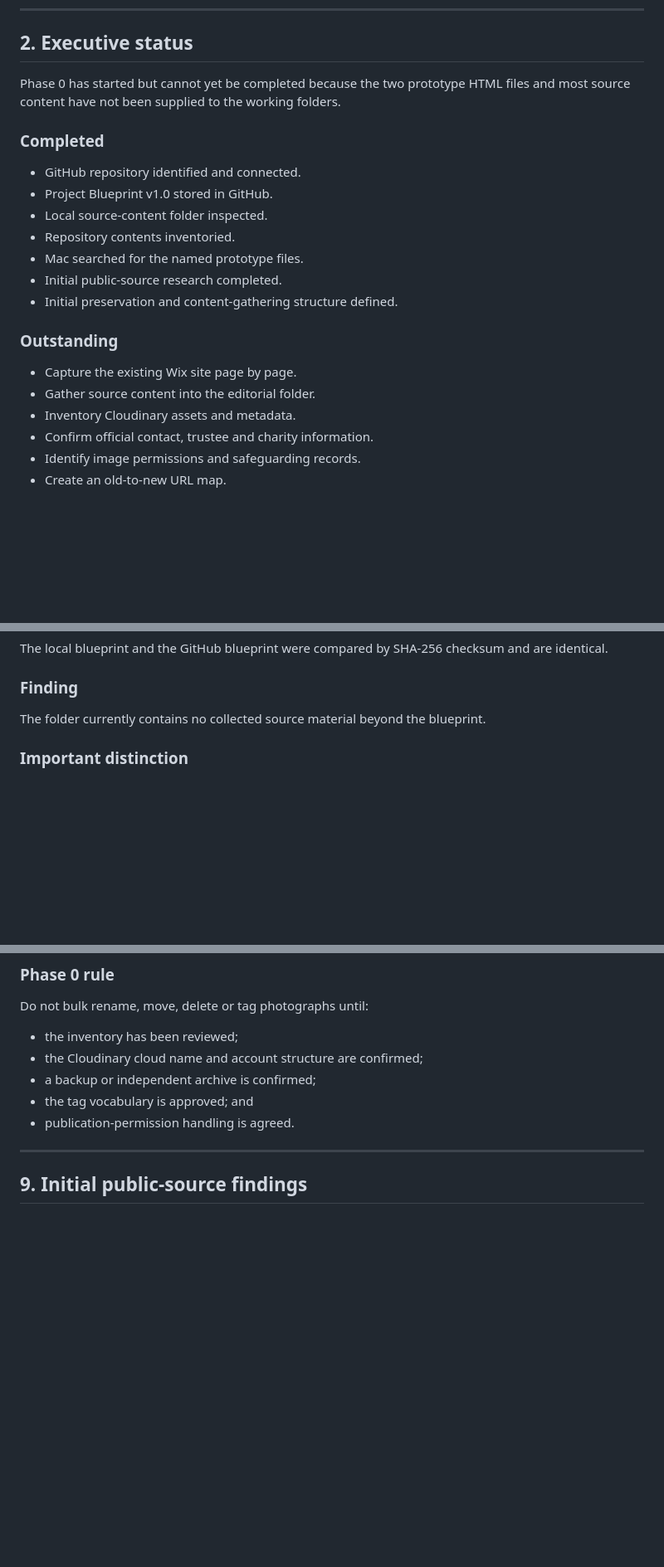
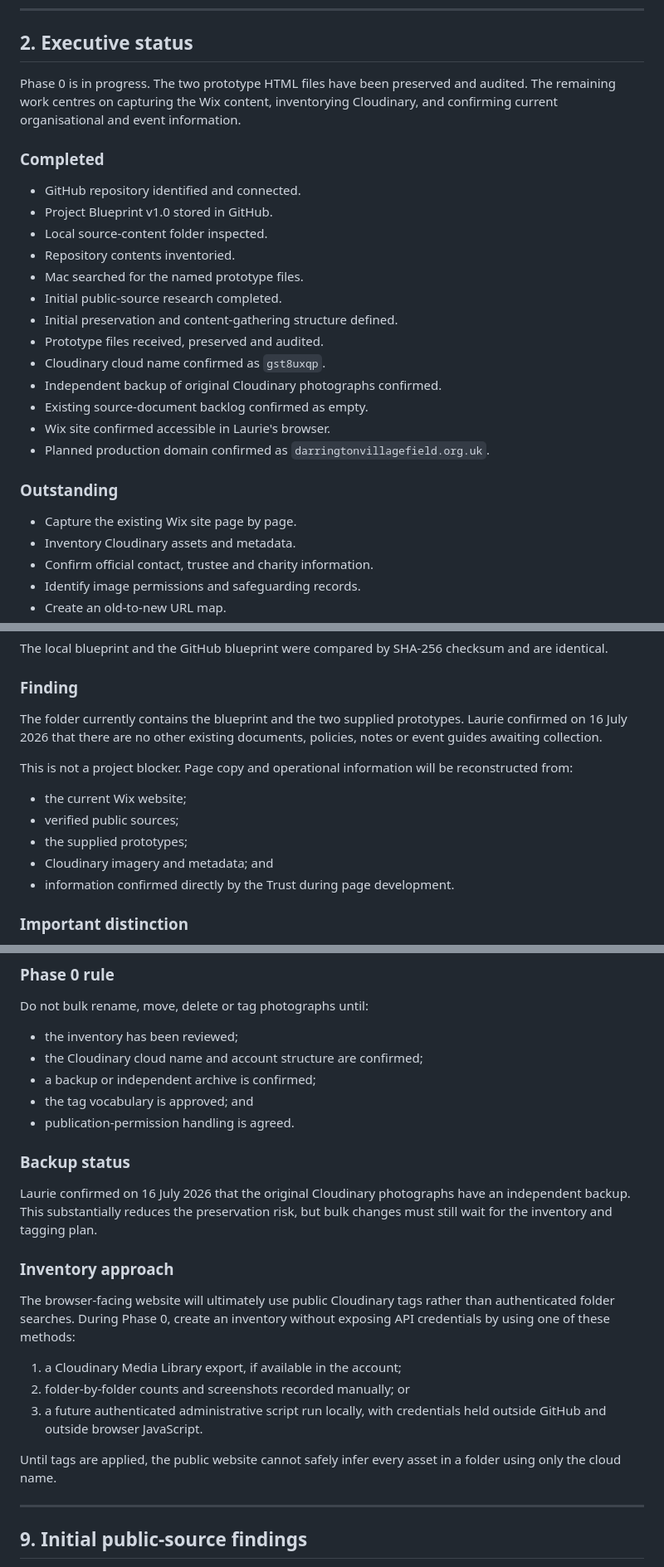
Before and after one commit to DarringtonVillageField/darrington-village-field-website, a Markdown page: docs/02-phase-0-discovery-and-preservation.md, 3 parts joined by grey strips. Shown at 83% size. Drawn GitHub-style; blank space fills up the shorter version.

Commit message:
Update Phase 0 confirmed inputs

```diff
--- a/docs/02-phase-0-discovery-and-preservation.md
+++ b/docs/02-phase-0-discovery-and-preservation.md
@@ -29,7 +29,7 @@ No existing content should be treated as current merely because it appears on a
 
 ## 2. Executive status
 
-Phase 0 has started but cannot yet be completed because the two prototype HTML files and most source content have not been supplied to the working folders.
+Phase 0 is in progress. The two prototype HTML files have been preserved and audited. The remaining work centres on capturing the Wix content, inventorying Cloudinary, and confirming current organisational and event information.
 
 ### Completed
 
@@ -40,11 +40,16 @@ Phase 0 has started but cannot yet be completed because the two prototype HTML f
 - Mac searched for the named prototype files.
 - Initial public-source research completed.
 - Initial preservation and content-gathering structure defined.
+- Prototype files received, preserved and audited.
+- Cloudinary cloud name confirmed as `gst8uxqp`.
+- Independent backup of original Cloudinary photographs confirmed.
+- Existing source-document backlog confirmed as empty.
+- Wix site confirmed accessible in Laurie's browser.
+- Planned production domain confirmed as `darringtonvillagefield.org.uk`.
 
 ### Outstanding
 
 - Capture the existing Wix site page by page.
-- Gather source content into the editorial folder.
 - Inventory Cloudinary assets and metadata.
 - Confirm official contact, trustee and charity information.
 - Identify image permissions and safeguarding records.
@@ -108,7 +113,15 @@ The local blueprint and the GitHub blueprint were compared by SHA-256 checksum a
 
 ### Finding
 
-The folder currently contains no collected source material beyond the blueprint.
+The folder currently contains the blueprint and the two supplied prototypes. Laurie confirmed on 16 July 2026 that there are no other existing documents, policies, notes or event guides awaiting collection.
+
+This is not a project blocker. Page copy and operational information will be reconstructed from:
+
+- the current Wix website;
+- verified public sources;
+- the supplied prototypes;
+- Cloudinary imagery and metadata; and
+- information confirmed directly by the Trust during page development.
 
 ### Important distinction
 
@@ -332,6 +355,20 @@ Do not bulk rename, move, delete or tag photographs until:
 - a backup or independent archive is confirmed;
 - the tag vocabulary is approved; and
 - publication-permission handling is agreed.
+
+### Backup status
+
+Laurie confirmed on 16 July 2026 that the original Cloudinary photographs have an independent backup. This substantially reduces the preservation risk, but bulk changes must still wait for the inventory and tagging plan.
+
+### Inventory approach
+
+The browser-facing website will ultimately use public Cloudinary tags rather than authenticated folder searches. During Phase 0, create an inventory without exposing API credentials by using one of these methods:
+
+1. a Cloudinary Media Library export, if available in the account;
+2. folder-by-folder counts and screenshots recorded manually; or
+3. a future authenticated administrative script run locally, with credentials held outside GitHub and outside browser JavaScript.
+
+Until tags are applied, the public website cannot safely infer every asset in a folder using only the cloud name.
 
 ---
 
```
Also changed, not shown: other parts of docs/02-phase-0-discovery-and-preservation.md (+16 -5 lines).
